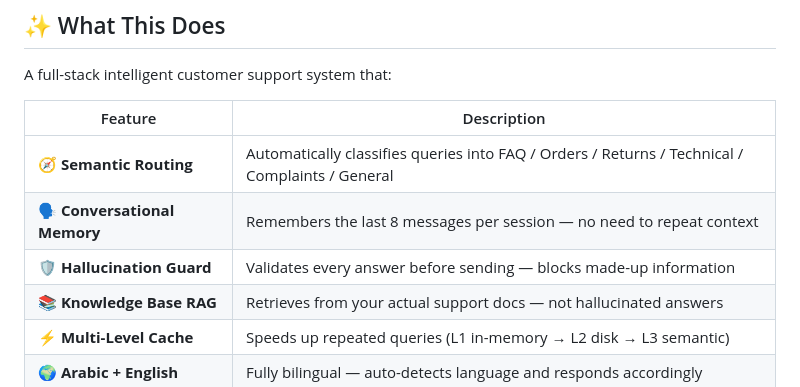
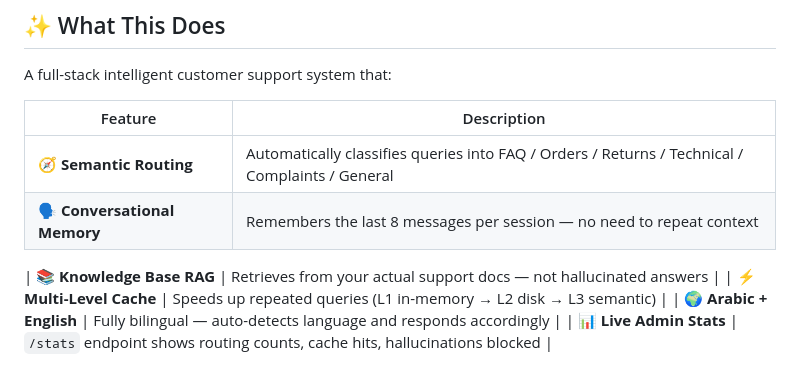
Before and after one commit to YousefKhalil10/simple-customer-support-wiht-fennec, a Markdown page: README.md, the part around the change. GitHub-like rendering.

Commit message:
Remove Hallucination Guard feature description
Removed the Hallucination Guard feature description from the README.

```diff
--- a/README.md
+++ b/README.md
@@ -13,7 +13,7 @@ A full-stack intelligent customer support system that:
 |---|---|
 | 🧭 **Semantic Routing** | Automatically classifies queries into FAQ / Orders / Returns / Technical / Complaints / General |
 | 🗣️ **Conversational Memory** | Remembers the last 8 messages per session — no need to repeat context |
-| 🛡️ **Hallucination Guard** | Validates every answer before sending — blocks made-up information |
+
 | 📚 **Knowledge Base RAG** | Retrieves from your actual support docs — not hallucinated answers |
 | ⚡ **Multi-Level Cache** | Speeds up repeated queries (L1 in-memory → L2 disk → L3 semantic) |
 | 🌍 **Arabic + English** | Fully bilingual — auto-detects language and responds accordingly |
```
